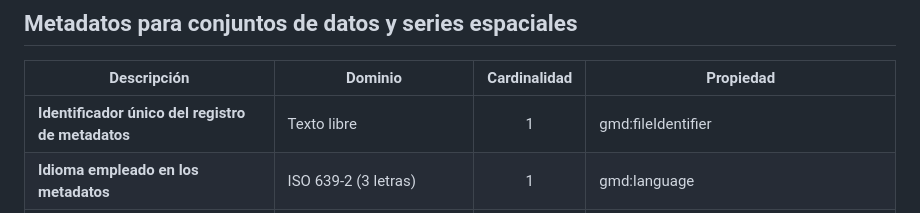
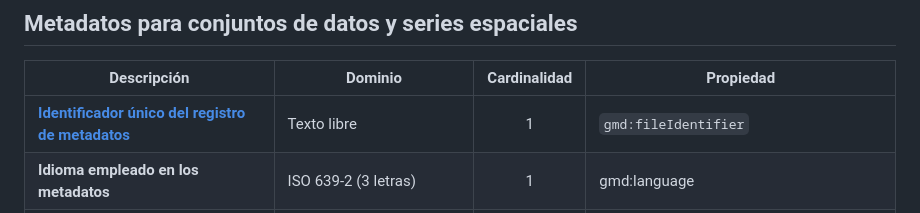
Before and after one commit to IDEESpain/Metadatos, a Markdown page: index.md, the part around one of its changes. Rendered like a GitHub page.

```diff
--- a/index.md
+++ b/index.md
@@ -31,7 +31,7 @@ Descripción de los elementos mínimos de metadatos defindos en las normas inter
 ## Metadatos para conjuntos de datos y series espaciales
 | Descripción | Dominio | Cardinalidad | Propiedad |
 |---|---|:---:|---|
-| **Identificador único del registro de metadatos** | Texto libre | 1 | gmd:fileIdentifier |
+| [**Identificador único del registro de metadatos**](#fileidentifier) | Texto libre | 1 | `gmd:fileIdentifier` |
 | **Idioma empleado en los metadatos** | ISO 639-2 (3 letras) | 1 | gmd:language |
 | **Tipo de recurso descrito por los metadatos** | Lista controlada | 1 | gmd:hierarchyLevel |
 | **Punto de contacto responsable de los metadatos** | Organización, dirección y rol | 1 | gmd:contact |
```
Also changed, not shown: other parts of index.md (+2 -4 lines).
